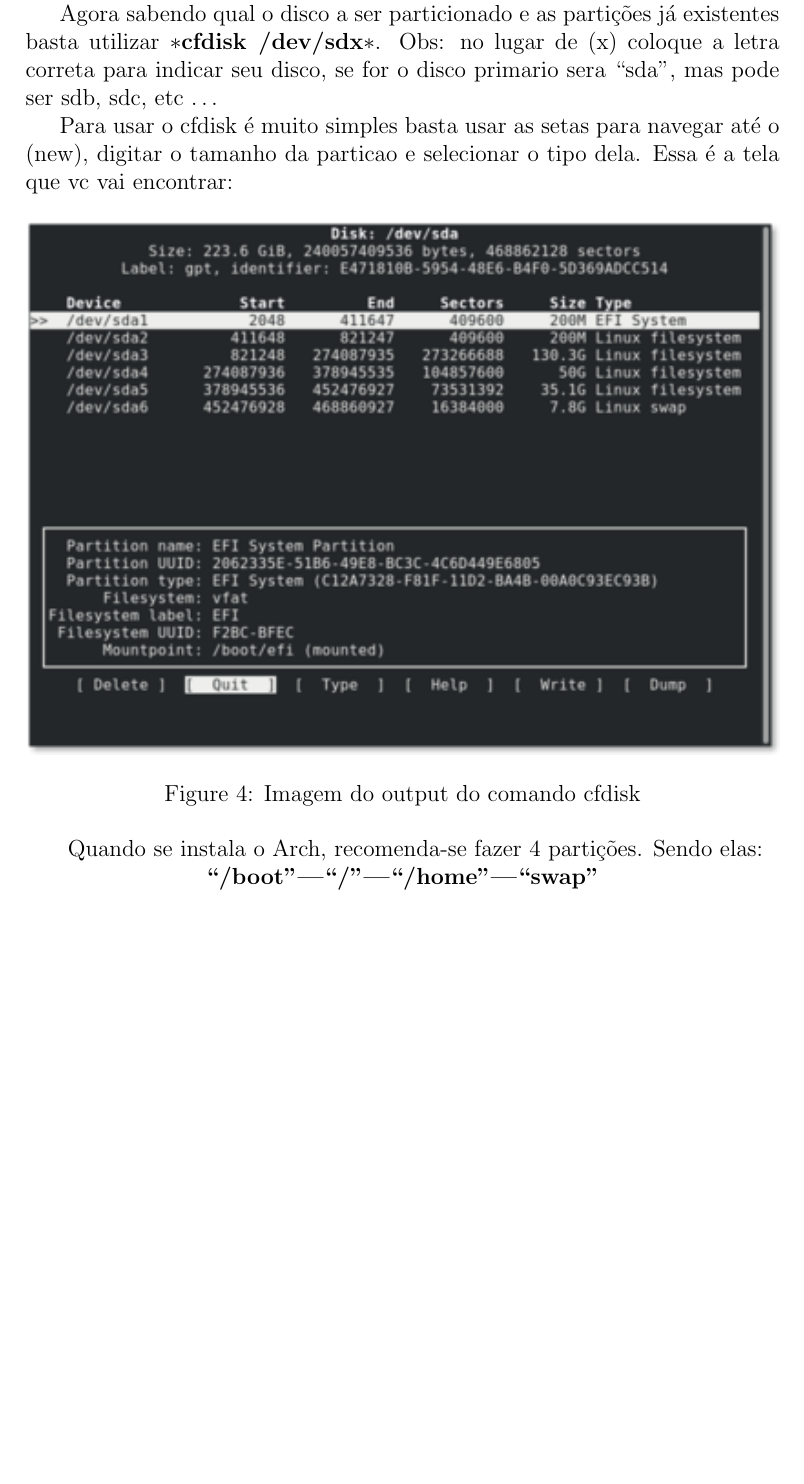
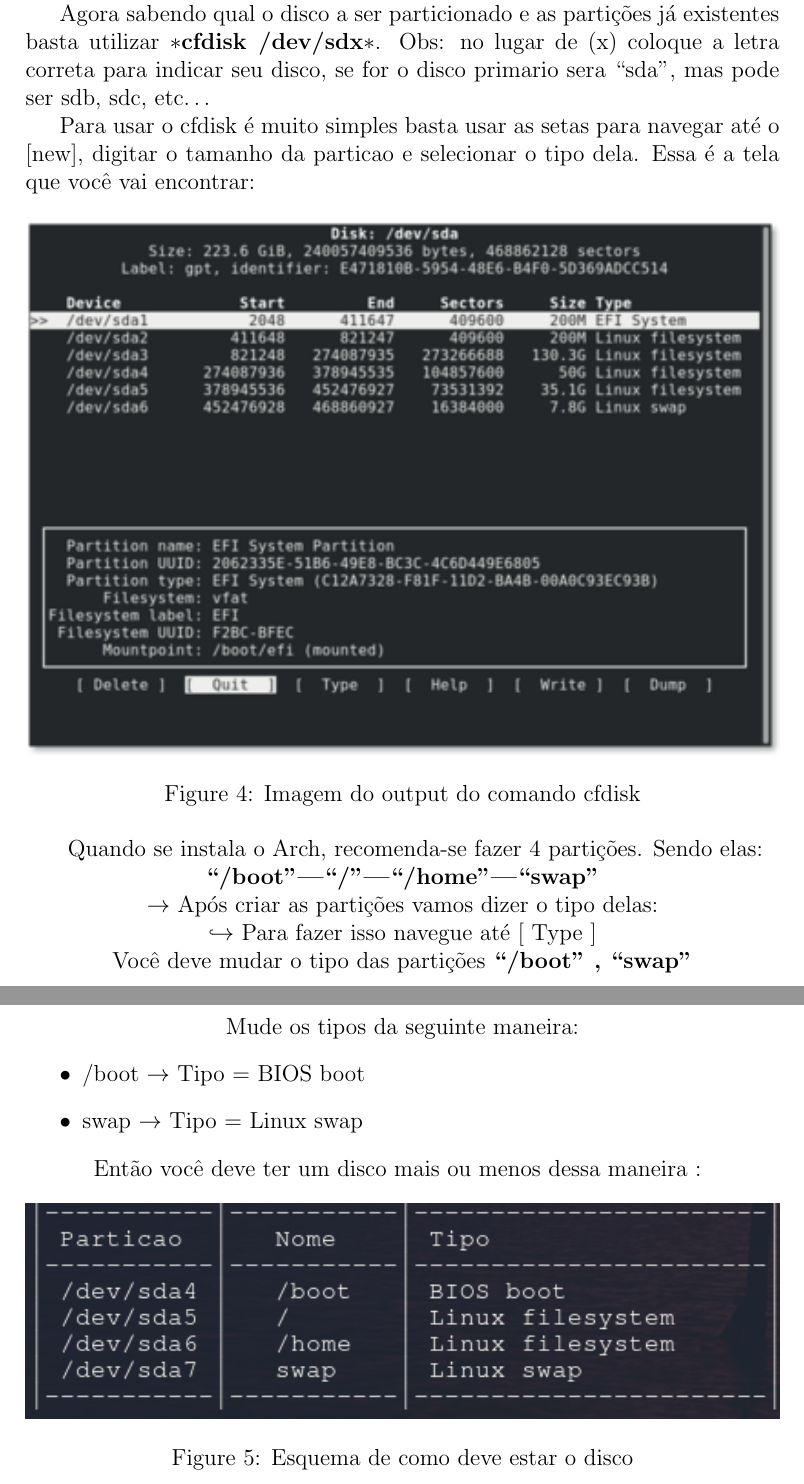
Before and after one commit to darkvictor13/config-Arch-linux, a LaTeX document (Documentacao/instalacao.tex): part of page 3 of 3 before the commit and two parts of pages 3 and 4 of 4 after it, the two joined at a grey line, cut so that both start at the same text, the shorter picture padded with empty space. Compiled offline with pdfLaTeX.

Commit message:
Avancos nos documentos e mais uns snippets

```diff
--- a/Documentacao/instalacao.tex
+++ b/Documentacao/instalacao.tex
@@ -42,9 +42,9 @@
 
 	Primeiramente é sempre bom verificar as partições já existentes no disco, para fazer isso vamos usar \textbf{$\ast$fdisk -l$\ast$}, o parametro (-l) é para listar todas as partições existentes.
 
-	Agora sabendo qual o disco a ser particionado e as partições já existentes basta utilizar \textbf{$\ast$cfdisk /dev/sdx$\ast$}. Obs: no lugar de (x) coloque a letra correta para indicar seu disco, se for o disco primario sera ``sda'', mas pode ser sdb, sdc, etc \ldots
+	Agora sabendo qual o disco a ser particionado e as partições já existentes basta utilizar \textbf{$\ast$cfdisk /dev/sdx$\ast$}. Obs: no lugar de (x) coloque a letra correta para indicar seu disco, se for o disco primario sera ``sda'', mas pode ser sdb, sdc, etc\ldots
 
-	Para usar o cfdisk é muito simples basta usar as setas para navegar até o (new), digitar o tamanho da particao e selecionar o tipo dela. Essa é a tela que vc vai encontrar:
+	Para usar o cfdisk é muito simples basta usar as setas para navegar até o [new], digitar o tamanho da particao e selecionar o tipo dela. Essa é a tela que você vai encontrar:
 	\begin{figure}[htb]
     \centering
     \includegraphics[width=\linewidth]{images/cfdisk.png}
@@ -55,4 +55,23 @@
 	Quando se instala o Arch, recomenda-se fazer 4 partições. Sendo elas:\\
 	\centering\textbf{``/boot''|``/''|``/home''|``swap''}
 
+	$\rightarrow$ Após criar as partições vamos dizer o tipo delas:\\
+	\indent$\hookrightarrow$ Para fazer isso navegue até [ Type ]
+
+	Você deve mudar o tipo das partições \textbf{``/boot'' , ``swap''}
+	\newpage
+	Mude os tipos da seguinte maneira:
+	\begin{itemize}
+		\item /boot $\rightarrow$ Tipo = BIOS boot\\
+		\item swap $\rightarrow$ Tipo = Linux swap\\
+	\end{itemize}
+
+	Então você deve ter um disco mais ou menos dessa maneira :
+	\begin{figure}[htb]
+		\centering
+		\includegraphics[width=\textwidth]{images/2.png}
+		\caption{Esquema de como deve estar o disco}
+		\label{fig:disco}
+	\end{figure}
+
 \end{document}
```
Also changed, not shown: Documentacao/instalacao.pdf, Documentacao/instalacao.tex (2 more changed lines), 5 other files.
